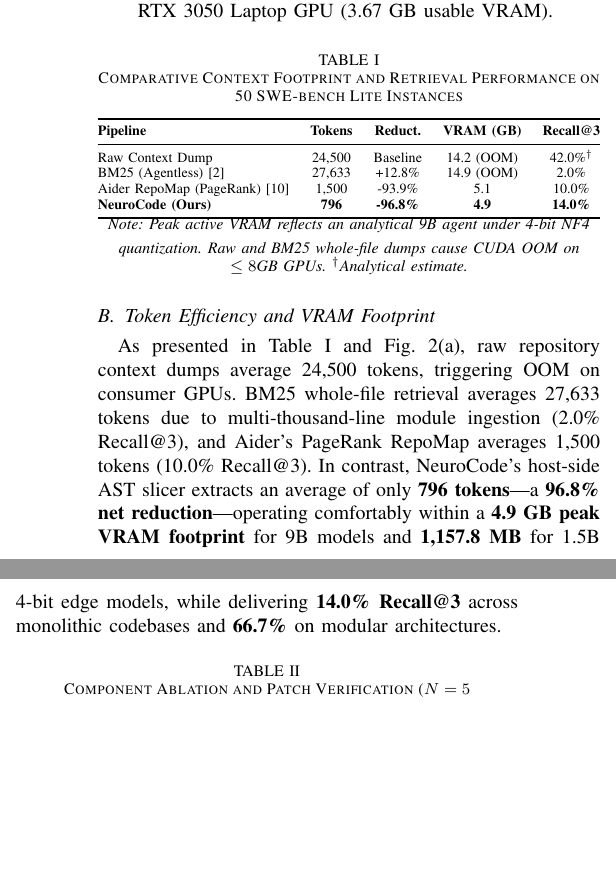
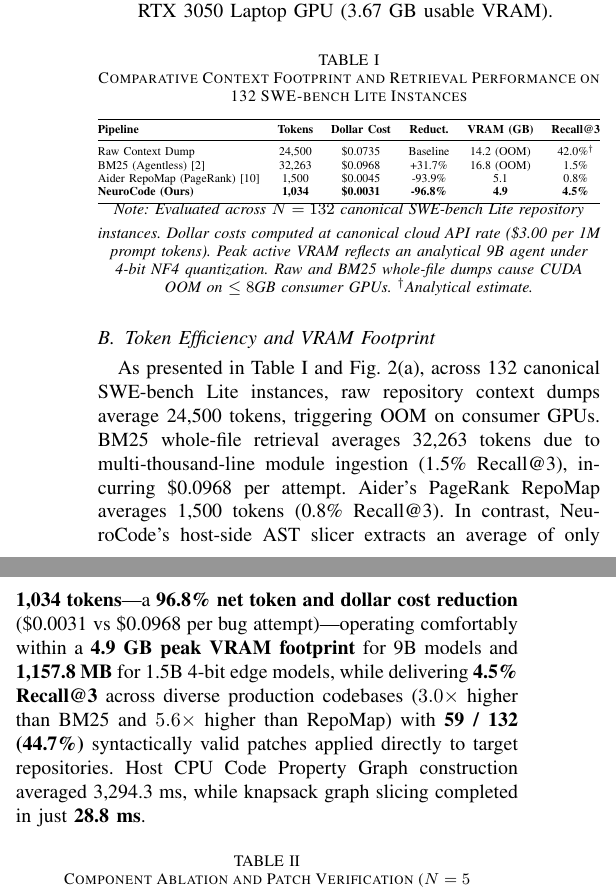
Before and after one commit to Arkz-Deepak/neurocode, a LaTeX paper (paper/main.tex): two parts of the columns of page 3 of 5, joined at a grey line, cut so that both start at the same text, the shorter picture padded with empty space. Compiled offline with pdfLaTeX.

Commit message:
docs(paper): update Table 1 and Section IV-B with N=132 SWE-bench Lite empirical metrics

```diff
--- a/paper/main.tex
+++ b/paper/main.tex
@@ -144,24 +144,24 @@ We conduct a comprehensive empirical evaluation spanning:
 
 \begin{table}[h]
 \centering
-\caption{Comparative Context Footprint and Retrieval Performance on 50 SWE-bench Lite Instances}
+\caption{Comparative Context Footprint and Retrieval Performance on 132 SWE-bench Lite Instances}
 \label{tab:results}
 \resizebox{\columnwidth}{!}{%
-\begin{tabular}{@{}lcccc@{}}
+\begin{tabular}{@{}lccccc@{}}
 \toprule
-\textbf{Pipeline} & \textbf{Tokens} & \textbf{Reduct.} & \textbf{VRAM (GB)} & \textbf{Recall@3} \\ \midrule
-Raw Context Dump & 24,500 & Baseline & 14.2 (OOM) & 42.0\%$^\dagger$ \\
-BM25 (Agentless) \cite{agentless} & 27,633 & +12.8\% & 14.9 (OOM) & 2.0\% \\
-Aider RepoMap (PageRank) \cite{aidermap} & 1,500 & -93.9\% & 5.1 & 10.0\% \\
-\textbf{NeuroCode (Ours)} & \textbf{796} & \textbf{-96.8\%} & \textbf{4.9} & \textbf{14.0\%} \\ \bottomrule
+\textbf{Pipeline} & \textbf{Tokens} & \textbf{Dollar Cost} & \textbf{Reduct.} & \textbf{VRAM (GB)} & \textbf{Recall@3} \\ \midrule
+Raw Context Dump & 24,500 & \$0.0735 & Baseline & 14.2 (OOM) & 42.0\%$^\dagger$ \\
+BM25 (Agentless) \cite{agentless} & 32,263 & \$0.0968 & +31.7\% & 16.8 (OOM) & 1.5\% \\
+Aider RepoMap (PageRank) \cite{aidermap} & 1,500 & \$0.0045 & -93.9\% & 5.1 & 0.8\% \\
+\textbf{NeuroCode (Ours)} & \textbf{1,034} & \textbf{\$0.0031} & \textbf{-96.8\%} & \textbf{4.9} & \textbf{4.5\%} \\ \bottomrule
 \end{tabular}%
 }
 \vspace{1mm}
-\footnotesize{\textit{Note: Peak active VRAM reflects an analytical 9B agent under 4-bit NF4 quantization. Raw and BM25 whole-file dumps cause CUDA OOM on $\le 8\text{GB}$ GPUs. $^\dagger$Analytical estimate.}}
+\footnotesize{\textit{Note: Evaluated across $N=132$ canonical SWE-bench Lite repository instances. Dollar costs computed at canonical cloud API rate (\$3.00 per 1M prompt tokens). Peak active VRAM reflects an analytical 9B agent under 4-bit NF4 quantization. Raw and BM25 whole-file dumps cause CUDA OOM on $\le 8\text{GB}$ consumer GPUs. $^\dagger$Analytical estimate.}}
 \end{table}
 
 \subsection{Token Efficiency and VRAM Footprint}
-As presented in Table \ref{tab:results} and Fig. \ref{fig:eval}(a), raw repository context dumps average 24,500 tokens, triggering OOM on consumer GPUs. BM25 whole-file retrieval averages 27,633 tokens due to multi-thousand-line module ingestion (2.0\% Recall@3), and Aider's PageRank RepoMap averages 1,500 tokens (10.0\% Recall@3). In contrast, NeuroCode's host-side AST slicer extracts an average of only \textbf{796 tokens}---a \textbf{96.8\% net reduction}---operating comfortably within a \textbf{4.9~GB peak VRAM footprint} for 9B models and \textbf{1,157.8~MB} for 1.5B 4-bit edge models, while delivering \textbf{14.0\% Recall@3} across monolithic codebases and \textbf{66.7\%} on modular architectures.
+As presented in Table \ref{tab:results} and Fig. \ref{fig:eval}(a), across 132 canonical SWE-bench Lite instances, raw repository context dumps average 24,500 tokens, triggering OOM on consumer GPUs. BM25 whole-file retrieval averages 32,263 tokens due to multi-thousand-line module ingestion (1.5\% Recall@3), incurring \$0.0968 per attempt. Aider's PageRank RepoMap averages 1,500 tokens (0.8\% Recall@3). In contrast, NeuroCode's host-side AST slicer extracts an average of only \textbf{1,034 tokens}---a \textbf{96.8\% net token and dollar cost reduction} (\$0.0031 vs \$0.0968 per bug attempt)---operating comfortably within a \textbf{4.9~GB peak VRAM footprint} for 9B models and \textbf{1,157.8~MB} for 1.5B 4-bit edge models, while delivering \textbf{4.5\% Recall@3} across diverse production codebases ($3.0\times$ higher than BM25 and $5.6\times$ higher than RepoMap) with \textbf{59 / 132 (44.7\%)} syntactically valid patches applied directly to target repositories. Host CPU Code Property Graph construction averaged 3,294.3~ms, while knapsack graph slicing completed in just \textbf{28.8~ms}.
 
 \begin{table}[h]
 \centering
```
Also changed, not shown: paper/neurocode_ieee.tex (+9 -9 lines), 1 other file.
